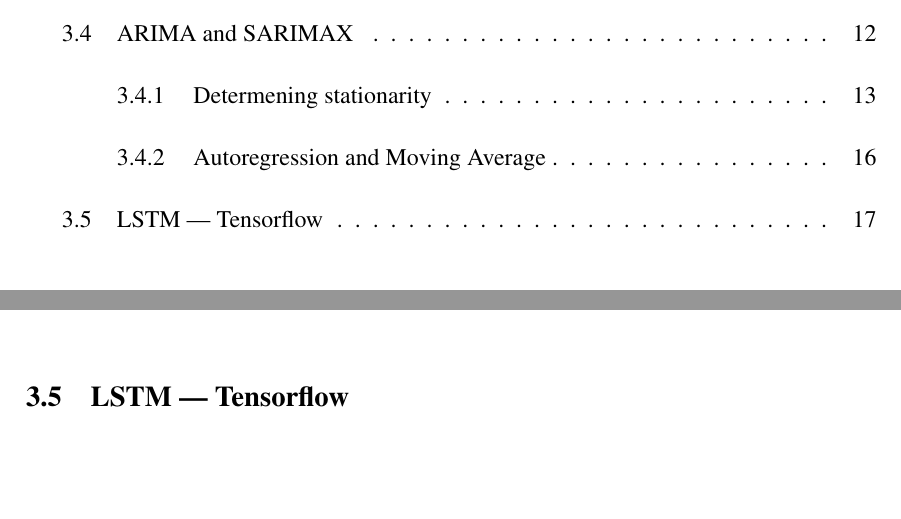
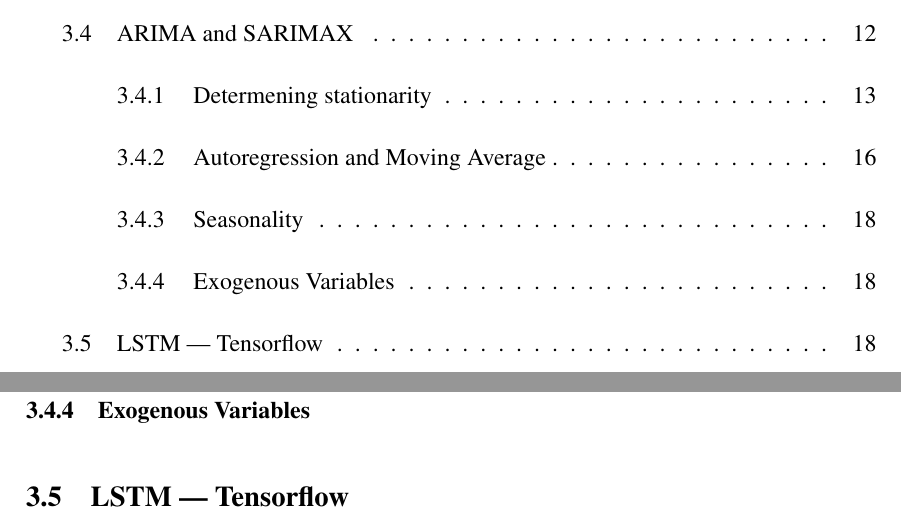
Before and after one commit to BachelorLaks/bachelor2023, a LaTeX document (main.tex, which reads Sections/Methodology.tex): two parts of pages 2 and 17 of 20 before the commit and two parts of pages 2 and 18 of 20 after it, joined at a grey line, cut so that both start at the same text, the shorter picture padded with empty space. Compiled offline with pdfLaTeX.

Commit message:
SOme more subtitles on Methodology

```diff
--- a/Sections/Methodology.tex
+++ b/Sections/Methodology.tex
@@ -84,4 +84,7 @@ Examining the ACF plot in Figure~\ref{fig:Diff1_ACF_PACF} we can see that the au
 
 As the interpretation of visual plots and clues from these can be a bit subjective, we should employ some objective test to determine the optimal number of $p$ and $q$. The most straight forward way to do this is to perform an iterative search over the possible values of $p$ and $q$ and then compare the AIC and BIC values of the different models, as well as comparing the mean squared error of the predictions.
 
+\subsubsection{Seasonality}
+
+\subsubsection{Exogenous Variables}
 \subsection{LSTM --- Tensorflow}
```
